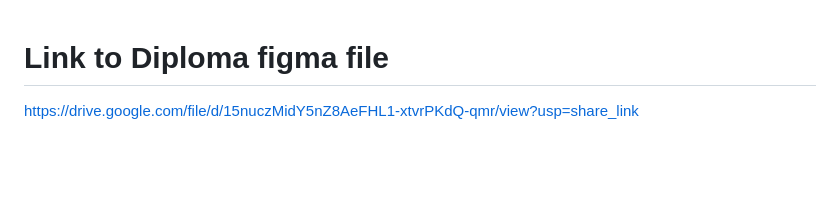
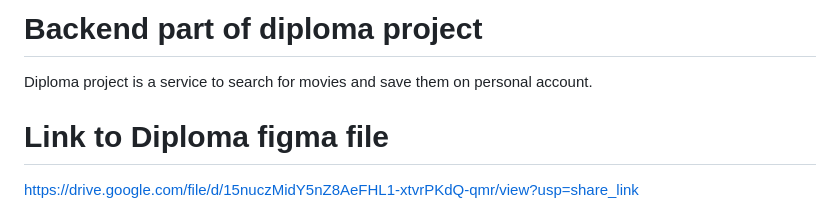
Before and after one commit to dkumiszhan/movies-explorer-frontend, a Markdown page: README.md, the part around the change. Rendered like a GitHub page; blank space fills up the shorter version.

```diff
--- a/README.md
+++ b/README.md
@@ -1,3 +1,7 @@
+# Backend part of diploma project
+
+Diploma project is a service to search for movies and save them on personal account.
+
 # Link to Diploma figma file
 
 https://drive.google.com/file/d/15nuczMidY5nZ8AeFHL1-xtvrPKdQ-qmr/view?usp=share_link
```
